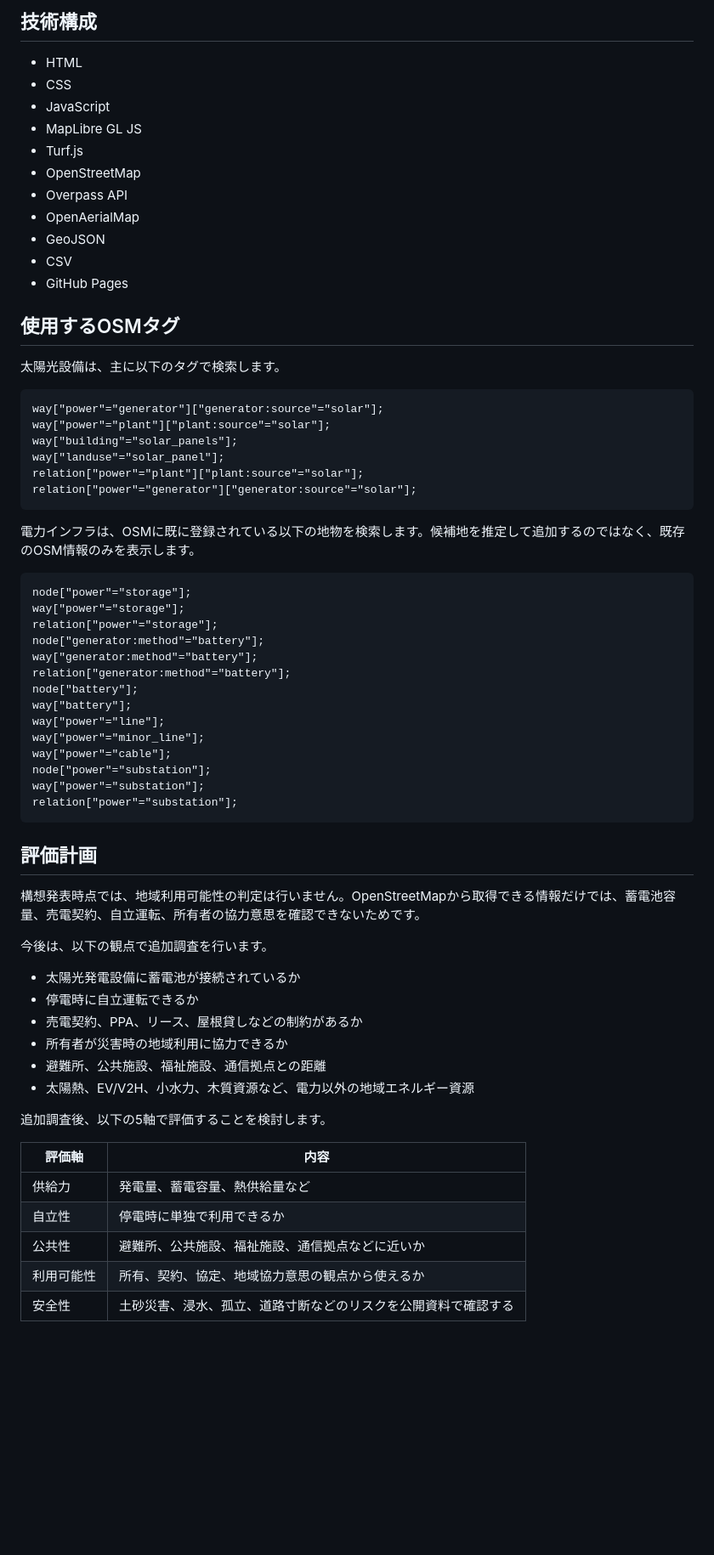
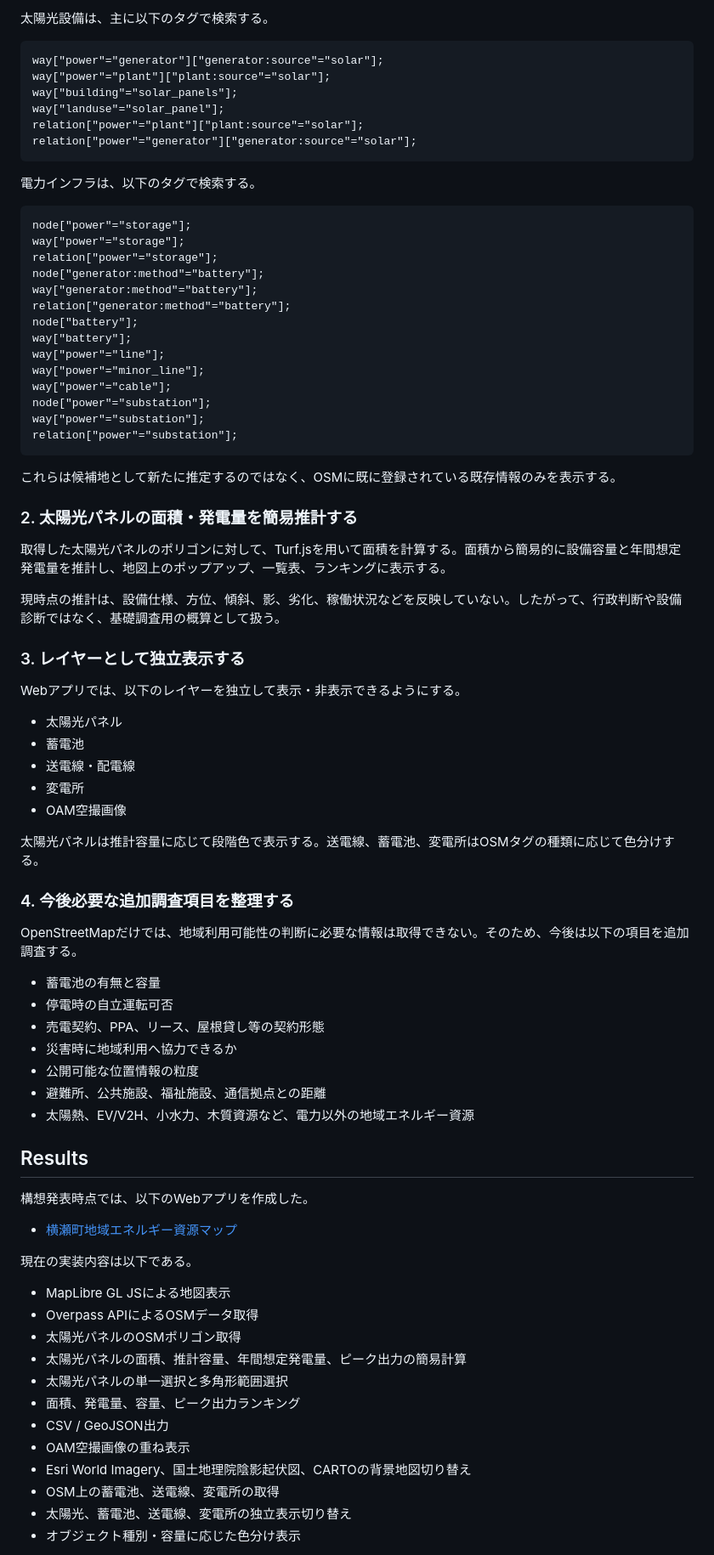
Before and after one commit to furuhashilab/2026gsc_SatoAki, a Markdown page: README.md, the part around one of its changes. Shown at 85% size. Drawn GitHub-style; blank space fills up the shorter version.

Commit message:
Refocus README on IMRaD research plan

````diff
--- a/README.md
+++ b/README.md
@@ -55,21 +39,5 @@
 
-## 技術構成
-
-- HTML
-- CSS
-- JavaScript
-- MapLibre GL JS
-- Turf.js
-- OpenStreetMap
-- Overpass API
-- OpenAerialMap
-- GeoJSON
-- CSV
-- GitHub Pages
-
-## 使用するOSMタグ
-
-太陽光設備は、主に以下のタグで検索します。
+太陽光設備は、主に以下のタグで検索する。
 
 ```overpass
 way["power"="generator"]["generator:source"="solar"];
@@ -80,7 +48,7 @@ relation["power"="plant"]["plant:source"="solar"];
 relation["power"="generator"]["generator:source"="solar"];
 ```
 
-電力インフラは、OSMに既に登録されている以下の地物を検索します。候補地を推定して追加するのではなく、既存のOSM情報のみを表示します。
+電力インフラは、以下のタグで検索する。
 
 ```overpass
 node["power"="storage"];
@@ -99,25 +67,56 @@ way["power"="substation"];
 relation["power"="substation"];
 ```
 
-## 評価計画
+これらは候補地として新たに推定するのではなく、OSMに既に登録されている既存情報のみを表示する。
 
-構想発表時点では、地域利用可能性の判定は行いません。OpenStreetMapから取得できる情報だけでは、蓄電池容量、売電契約、自立運転、所有者の協力意思を確認できないためです。
+### 2. 太陽光パネルの面積・発電量を簡易推計する
 
-今後は、以下の観点で追加調査を行います。
+取得した太陽光パネルのポリゴンに対して、Turf.jsを用いて面積を計算する。面積から簡易的に設備容量と年間想定発電量を推計し、地図上のポップアップ、一覧表、ランキングに表示する。
 
-- 太陽光発電設備に蓄電池が接続されているか
-- 停電時に自立運転できるか
-- 売電契約、PPA、リース、屋根貸しなどの制約があるか
-- 所有者が災害時の地域利用に協力できるか
+現時点の推計は、設備仕様、方位、傾斜、影、劣化、稼働状況などを反映していない。したがって、行政判断や設備診断ではなく、基礎調査用の概算として扱う。
+
+### 3. レイヤーとして独立表示する
+
+Webアプリでは、以下のレイヤーを独立して表示・非表示できるようにする。
+
+- 太陽光パネル
+- 蓄電池
+- 送電線・配電線
+- 変電所
+- OAM空撮画像
+
+太陽光パネルは推計容量に応じて段階色で表示する。送電線、蓄電池、変電所はOSMタグの種類に応じて色分けする。
+
+### 4. 今後必要な追加調査項目を整理する
+
+OpenStreetMapだけでは、地域利用可能性の判断に必要な情報は取得できない。そのため、今後は以下の項目を追加調査する。
+
+- 蓄電池の有無と容量
+- 停電時の自立運転可否
+- 売電契約、PPA、リース、屋根貸し等の契約形態
+- 災害時に地域利用へ協力できるか
+- 公開可能な位置情報の粒度
 - 避難所、公共施設、福祉施設、通信拠点との距離
 - 太陽熱、EV/V2H、小水力、木質資源など、電力以外の地域エネルギー資源
 
-追加調査後、以下の5軸で評価することを検討します。
+## Results
 
-| 評価軸 | 内容 |
-| --- | --- |
-| 供給力 | 発電量、蓄電容量、熱供給量など |
-| 自立性 | 停電時に単独で利用できるか |
-| 公共性 | 避難所、公共施設、福祉施設、通信拠点などに近いか |
-| 利用可能性 | 所有、契約、協定、地域協力意思の観点から使えるか |
-| 安全性 | 土砂災害、浸水、孤立、道路寸断などのリスクを公開資料で確認する |
+構想発表時点では、以下のWebアプリを作成した。
+
+- [横瀬町地域エネルギー資源マップ](https://furuhashilab.github.io/2026gsc_SatoAki/)
+
+現在の実装内容は以下である。
+
+- MapLibre GL JSによる地図表示
+- Overpass APIによるOSMデータ取得
+- 太陽光パネルのOSMポリゴン取得
+- 太陽光パネルの面積、推計容量、年間想定発電量、ピーク出力の簡易計算
+- 太陽光パネルの単一選択と多角形範囲選択
+- 面積、発電量、容量、ピーク出力ランキング
+- CSV / GeoJSON出力
+- OAM空撮画像の重ね表示
+- Esri World Imagery、国土地理院陰影起伏図、CARTOの背景地図切り替え
+- OSM上の蓄電池、送電線、変電所の取得
+- 太陽光、蓄電池、送電線、変電所の独立表示切り替え
+- オブジェクト種別・容量に応じた色分け表示
+
````
Also changed, not shown: other parts of README.md (+57 -55 lines).
